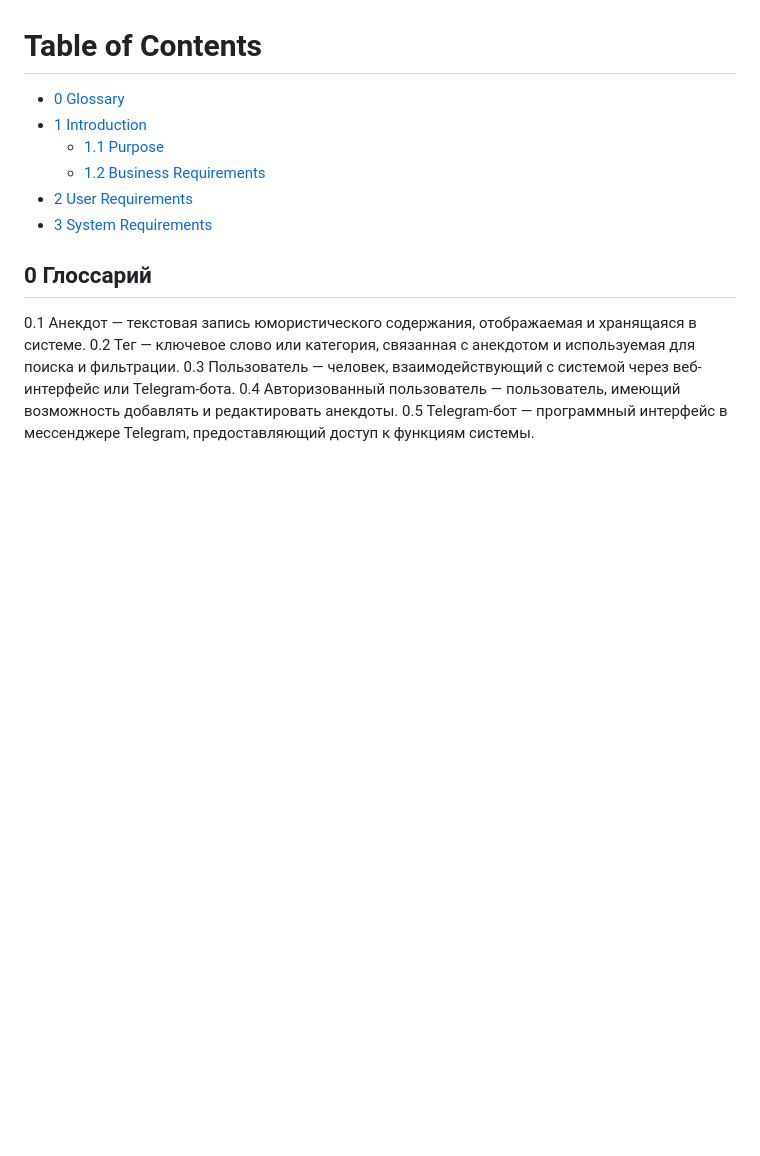
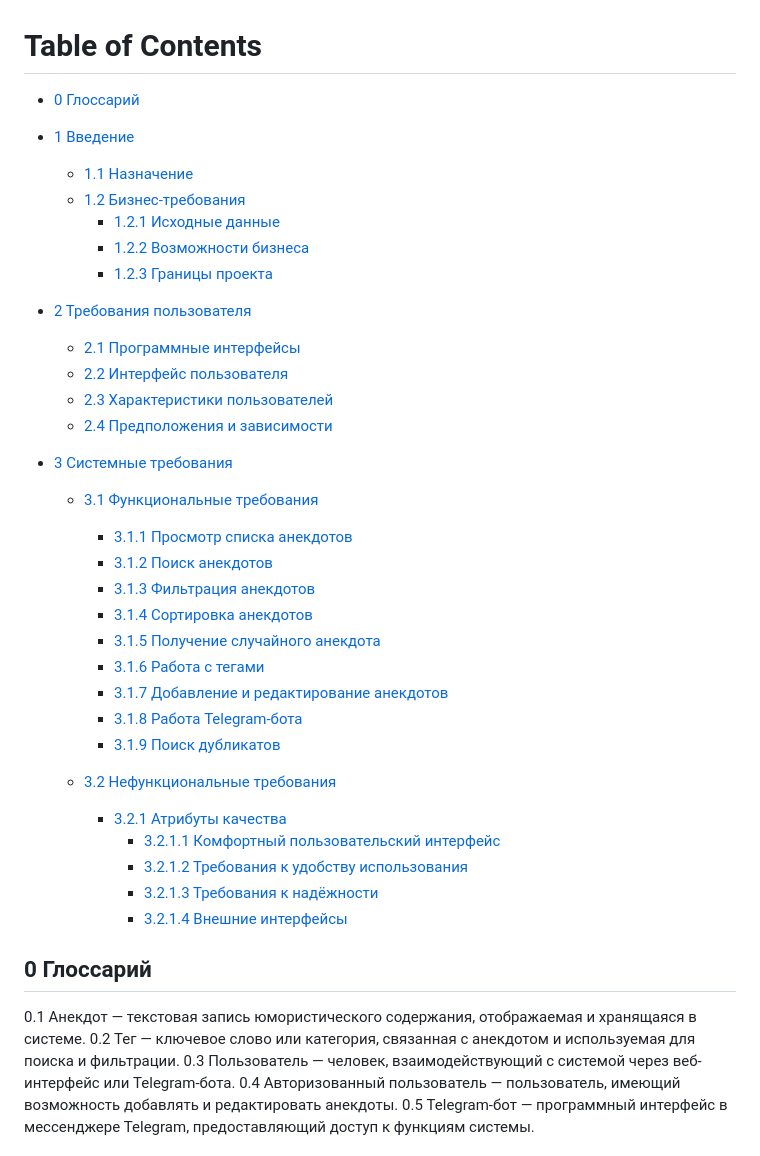
Before and after one commit to top1programmer/jcrpo, a Markdown page: README.md, the part around one of its changes. GitHub-like rendering; blank space fills up the shorter version.

```diff
--- a/README.md
+++ b/README.md
@@ -1,11 +1,38 @@
 # Table of Contents
 
-- [0 Glossary](#0-glossary)
-- [1 Introduction](#1-introduction)
-  - [1.1 Purpose](#11-purpose)
-  - [1.2 Business Requirements](#12-business-requirements)
-- [2 User Requirements](#2-user-requirements)
-- [3 System Requirements](#3-system-requirements)
+- [0 Глоссарий](#0-глоссарий)
+
+- [1 Введение](#1-введение)
+  - [1.1 Назначение](#11-назначение)
+  - [1.2 Бизнес-требования](#12-бизнес-требования)
+    - [1.2.1 Исходные данные](#121-исходные-данные)
+    - [1.2.2 Возможности бизнеса](#122-возможности-бизнеса)
+    - [1.2.3 Границы проекта](#123-границы-проекта)
+
+- [2 Требования пользователя](#2-требования-пользователя)
+  - [2.1 Программные интерфейсы](#21-программные-интерфейсы)
+  - [2.2 Интерфейс пользователя](#22-интерфейс-пользователя)
+  - [2.3 Характеристики пользователей](#23-характеристики-пользователей)
+  - [2.4 Предположения и зависимости](#24-предположения-и-зависимости)
+
+- [3 Системные требования](#3-системные-требования)
+  - [3.1 Функциональные требования](#31-функциональные-требования)
+    - [3.1.1 Просмотр списка анекдотов](#311-просмотр-списка-анекдотов)
+    - [3.1.2 Поиск анекдотов](#312-поиск-анекдотов)
+    - [3.1.3 Фильтрация анекдотов](#313-фильтрация-анекдотов)
+    - [3.1.4 Сортировка анекдотов](#314-сортировка-анекдотов)
+    - [3.1.5 Получение случайного анекдота](#315-получение-случайного-анекдота)
+    - [3.1.6 Работа с тегами](#316-работа-с-тегами)
+    - [3.1.7 Добавление и редактирование анекдотов](#317-добавление-и-редактирование-анекдотов)
+    - [3.1.8 Работа Telegram-бота](#318-работа-telegram-бота)
+    - [3.1.9 Поиск дубликатов](#319-поиск-дубликатов)
+
+  - [3.2 Нефункциональные требования](#32-нефункциональные-требования)
+    - [3.2.1 Атрибуты качества](#321-атрибуты-качества)
+      - [3.2.1.1 Комфортный пользовательский интерфейс](#3211-комфортный-пользовательский-интерфейс)
+      - [3.2.1.2 Требования к удобству использования](#3212-требования-к-удобству-использования)
+      - [3.2.1.3 Требования к надёжности](#3213-требования-к-надёжности)
+      - [3.2.1.4 Внешние интерфейсы](#3214-внешние-интерфейсы)
 
 ## 0 Глоссарий
 0.1 Анекдот — текстовая запись юмористического содержания, отображаемая и хранящаяся в системе.
```
Also changed, not shown: other parts of README.md (+63 -62 lines).
